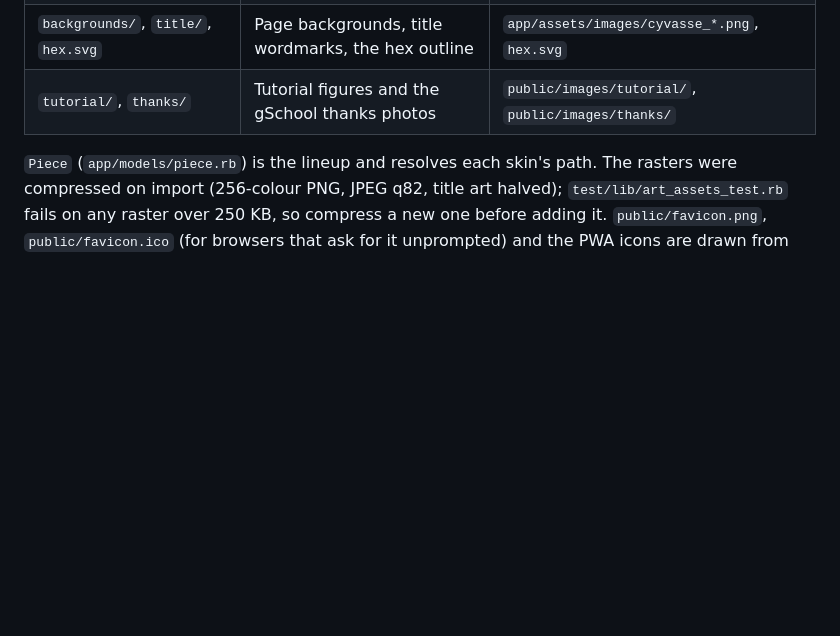
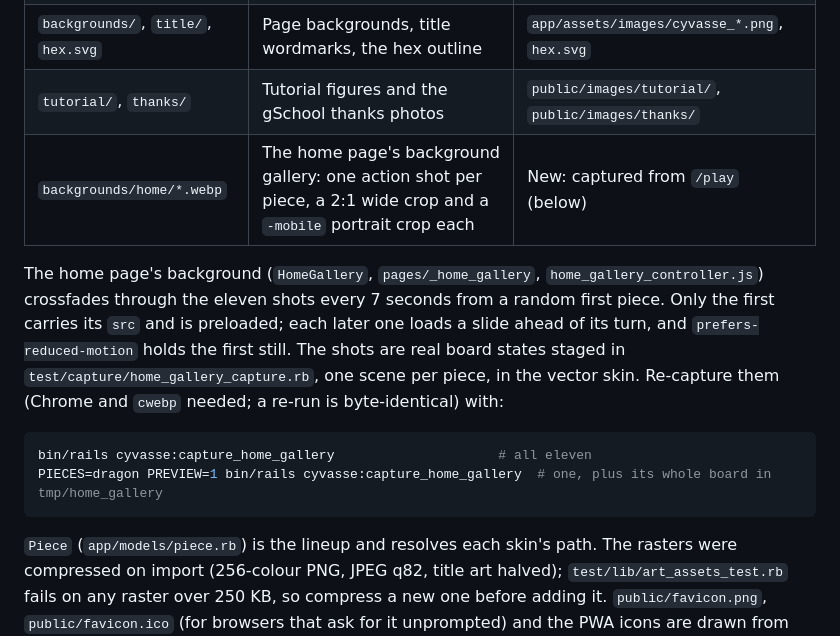
Before and after one commit to McRitchie-Studio/cyvasse, a Markdown page: README.md, the part around the change. GitHub-like rendering; blank space fills up the shorter version.

Commit message:
Document the home gallery and its capture
Co-Authored-By: Claude Opus 5.5 <noreply@anthropic.com>

````diff
--- a/README.md
+++ b/README.md
@@ -38,6 +38,21 @@ Imported from the legacy repo and served through Propshaft
 | `pieces/vector/*.svg` | The coloured vector skin, 11 pieces (verbatim) | `public/images/svgs/` |
 | `backgrounds/`, `title/`, `hex.svg` | Page backgrounds, title wordmarks, the hex outline | `app/assets/images/cyvasse_*.png`, `hex.svg` |
 | `tutorial/`, `thanks/` | Tutorial figures and the gSchool thanks photos | `public/images/tutorial/`, `public/images/thanks/` |
+| `backgrounds/home/*.webp` | The home page's background gallery: one action shot per piece, a 2:1 wide crop and a `-mobile` portrait crop each | New: captured from `/play` (below) |
+
+The home page's background (`HomeGallery`, `pages/_home_gallery`,
+`home_gallery_controller.js`) crossfades through the eleven shots every 7
+seconds from a random first piece. Only the first carries its `src` and is
+preloaded; each later one loads a slide ahead of its turn, and
+`prefers-reduced-motion` holds the first still. The shots are real board
+states staged in `test/capture/home_gallery_capture.rb`, one scene per piece,
+in the vector skin. Re-capture them (Chrome and `cwebp` needed; a re-run is
+byte-identical) with:
+
+```bash
+bin/rails cyvasse:capture_home_gallery                     # all eleven
+PIECES=dragon PREVIEW=1 bin/rails cyvasse:capture_home_gallery  # one, plus its whole board in tmp/home_gallery
+```
 
 `Piece` (`app/models/piece.rb`) is the lineup and resolves each skin's path.
 The rasters were compressed on import (256-colour PNG, JPEG q82, title art
````
